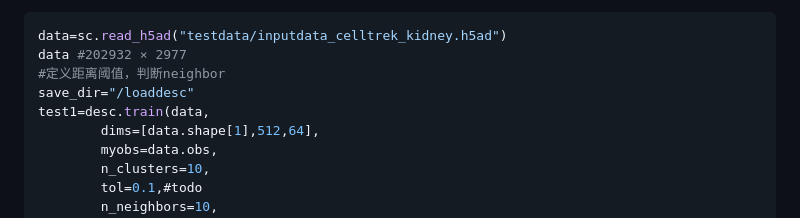
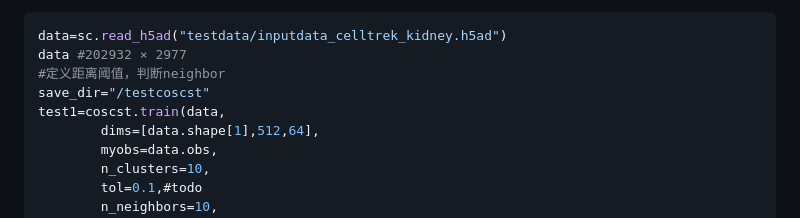
Before and after one commit to shiy-shiy/SCST, a Markdown page: README.md, the part around the change. Rendered like a GitHub page.

```diff
--- a/README.md
+++ b/README.md
@@ -59,8 +59,8 @@ Thirdly, run COSCST; transform the outputs of network into imputed expression ma
 data=sc.read_h5ad("testdata/inputdata_celltrek_kidney.h5ad")
 data #202932 × 2977
 #定义距离阈值，判断neighbor
-save_dir="/loaddesc"
-test1=desc.train(data,
+save_dir="/testcoscst"
+test1=coscst.train(data,
         dims=[data.shape[1],512,64],
         myobs=data.obs,
         n_clusters=10,
```
